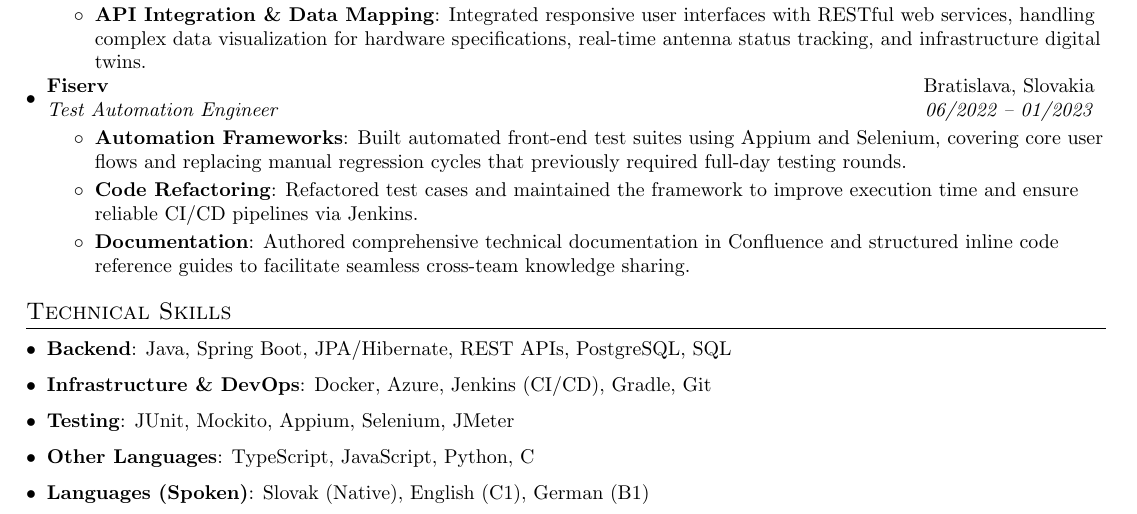
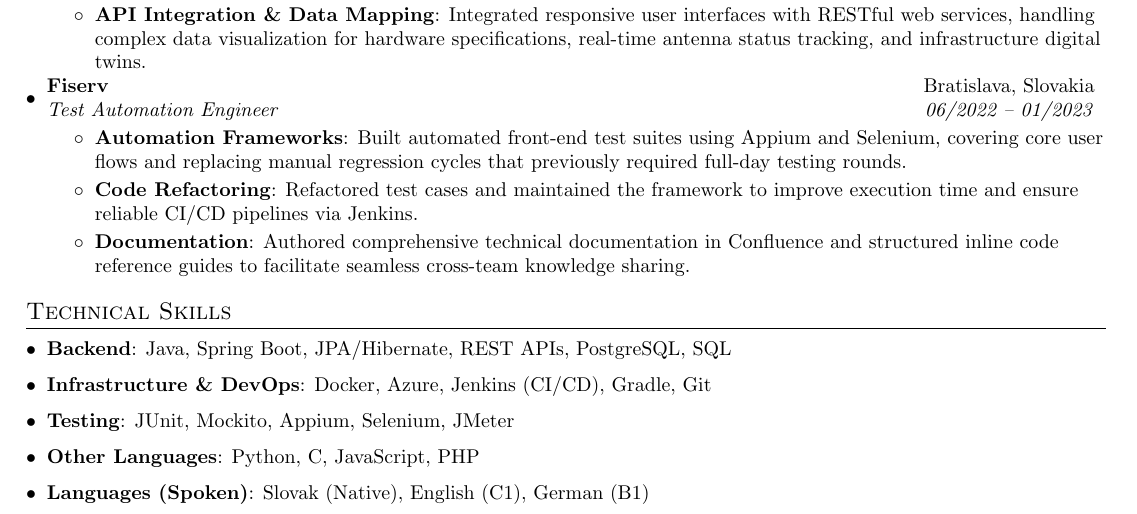
Before and after one commit to mtnvx/resume, a LaTeX CV (resume.tex): part of the page, cut so that both start at the same text. Compiled offline with pdfLaTeX.

Commit message:
Rearrange programming languages in resume

```diff
--- a/resume.tex
+++ b/resume.tex
@@ -117,7 +117,7 @@
    \item \textbf{Backend}{: Java, Spring Boot, JPA/Hibernate, REST APIs, PostgreSQL, SQL}
    \item \textbf{Infrastructure \& DevOps}{: Docker, Azure, Jenkins (CI/CD), Gradle, Git}
    \item \textbf{Testing}{: JUnit, Mockito, Appium, Selenium, JMeter}
-   \item \textbf{Other Languages}{: TypeScript, JavaScript, Python, C}
+   \item \textbf{Other Languages}{: Python, C, JavaScript, PHP}
    \item \textbf{Languages (Spoken)}{: Slovak (Native), English (C1), German (B1)}
  \resumeSubHeadingListEnd
 
```
